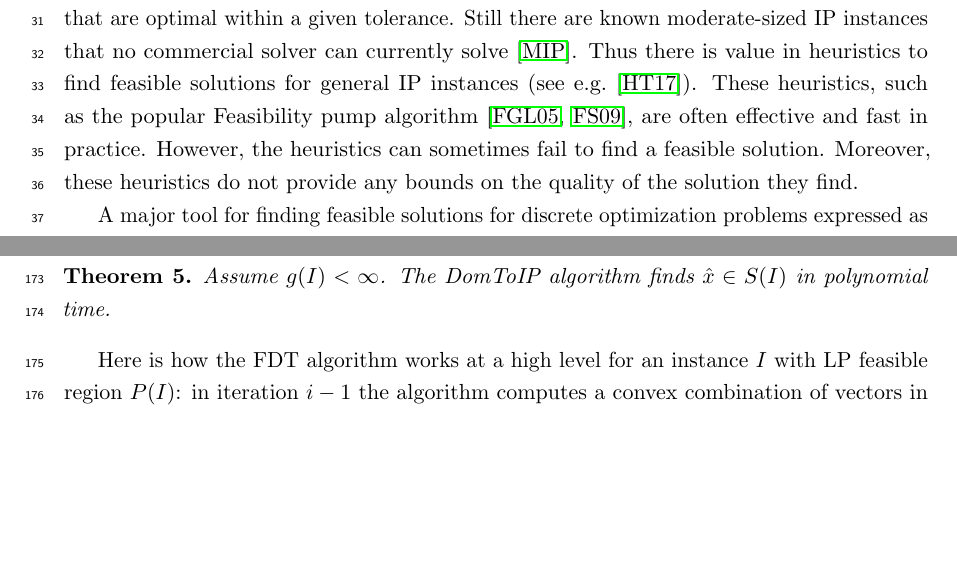
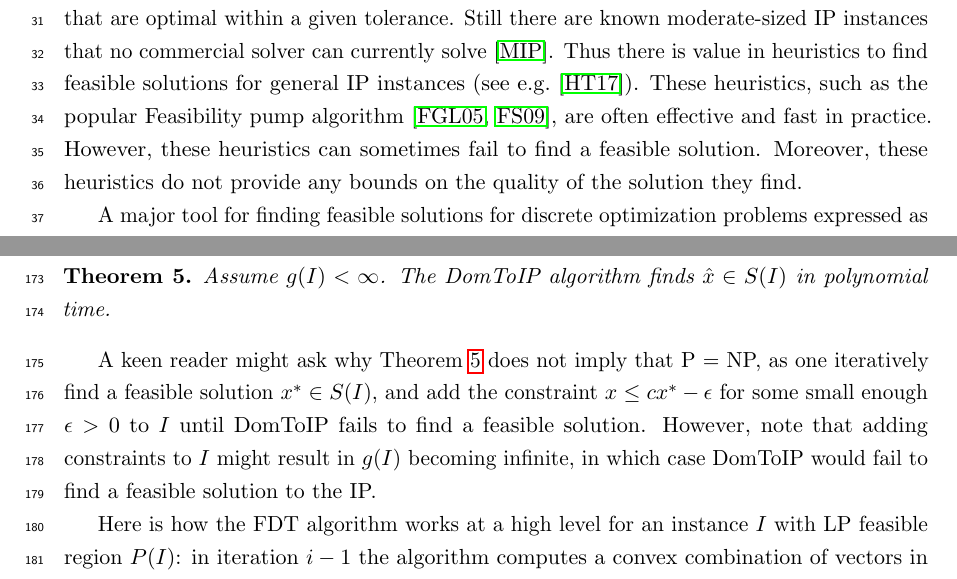
Before and after one commit to ahaddada/FDT, a LaTeX paper (FDT2020/FDT_revised.tex, which reads FDT2020/Introduction.tex): two parts of pages 2 and 6 of 28, joined at a grey line, cut so that both start at the same text, the shorter picture padded with empty space. Compiled offline with pdfLaTeX.

Commit message:
addressed the issue w. adding constraints

```diff
--- a/FDT2020/Introduction.tex
+++ b/FDT2020/Introduction.tex
@@ -16,7 +16,7 @@ In this paper we focus on finding feasible solutions to binary Integer Linear Pr
 It is  NP-hard even to determine if an IP instance has a feasible solution~\cite{GareyJohnson}. Given its practical importance, however, there are many commercial (e.g. CPLEX, GUROBI, XPRESS) and free (e.g. CBC) solvers that for specific IP instances can often find solutions that are optimal within a given tolerance. Still there are known moderate-sized IP instances that no commercial solver can currently solve \cite{MIPLIB}. Thus there is value in heuristics to find feasible solutions for general IP instances (see e.g.~\cite{HanafiT2017}).
 %For a generic IP instance $I$ it is NP-hard to even decide if the set of feasible solutions $S(I)$ is empty or not.
 %There are a number of heuristics for this purpose, such as the
-These heuristics, such as the popular Feasibility pump algorithm \cite{fp1,fp2}, are often effective and fast in practice. However, the heuristics can sometimes fail to find a feasible solution. Moreover, these heuristics do not provide any bounds on the quality of the solution they find.
+These heuristics, such as the popular Feasibility pump algorithm \cite{fp1,fp2}, are often effective and fast in practice. However, these heuristics can sometimes fail to find a feasible solution. Moreover, these heuristics do not provide any bounds on the quality of the solution they find.
 
 \iffalse
 However, there is substantial research into finding a feasible, provably-good approximate, and even (computationally) provably optimal solutions to specific IP instances.
@@ -207,6 +207,8 @@ In Section~\ref{sec:domTOIP} we describe a subroutine of the FDT, called the Dom
 	Assume $g(I) < \infty$. The DomToIP algorithm finds $\hat{x}\in S(I)$ in polynomial time.
 \end{restatable}
 
+A keen reader might ask why Theorem \ref{domtoIP} does not imply that P = NP, as one iteratively find a feasible solution $x^*\in S(I)$, and add the constraint $x\leq cx^*-\epsilon$ for some small enough $\epsilon>0$ to $I$ until DomToIP fails to find a feasible solution. However, note that adding constraints to $I$ might result in $g(I)$ becoming infinite, in which case DomToIP would fail to find a feasible solution to the IP.
+
 %\cindy{Arash, please check how I defined $L(I)$.  It was not defined before.}
 %\cindy{TODO: This implies we know $g(I)$, which is not true in general.  We should add how we bound/estimate it.  I'll return to this after putting that detail back in core if you (Arash) haven't added it by then.}
 %\arash{Isn't $P(I)$ the feasible region defined above. I keep $L(I)$ for now but we can replace it later if needed.} \arash{I fixed below so that I don't imply we know $g(I)$, we also might to clearly state that somewhere?}
```
